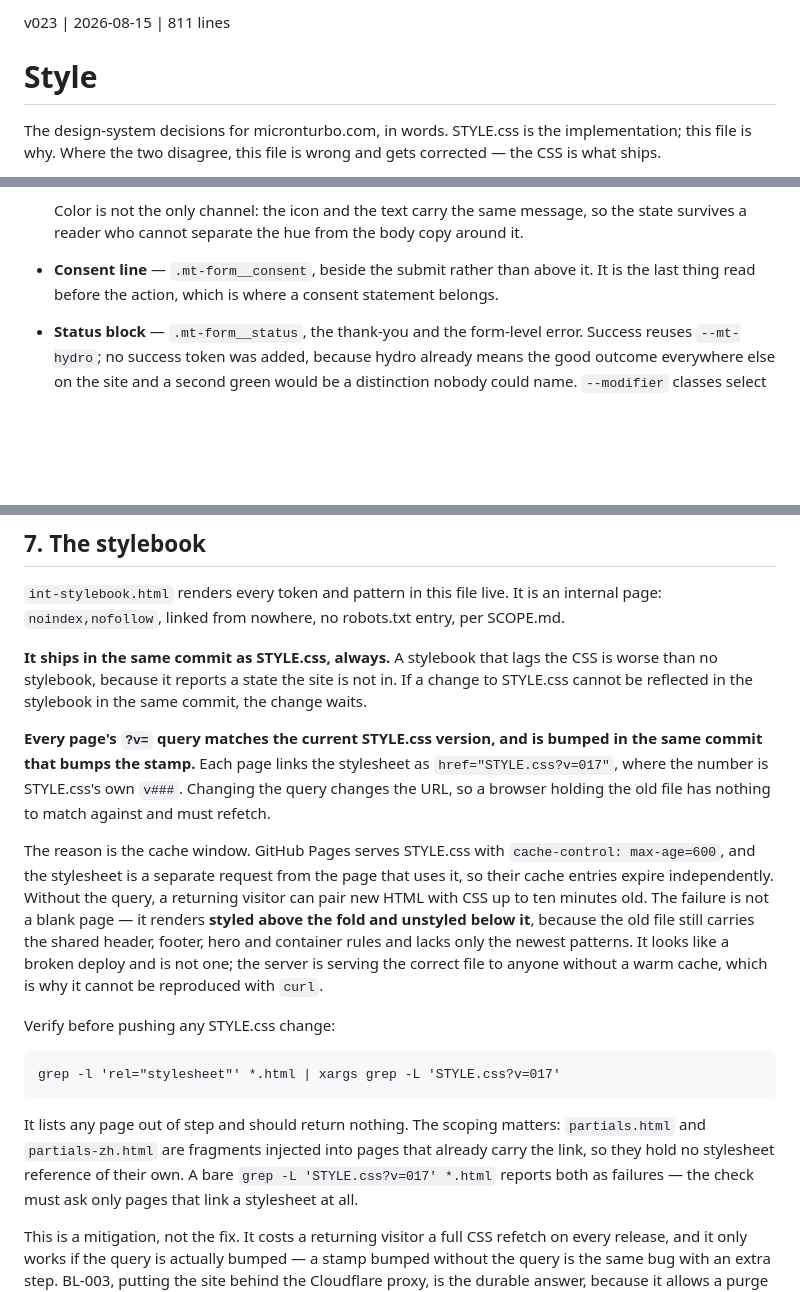
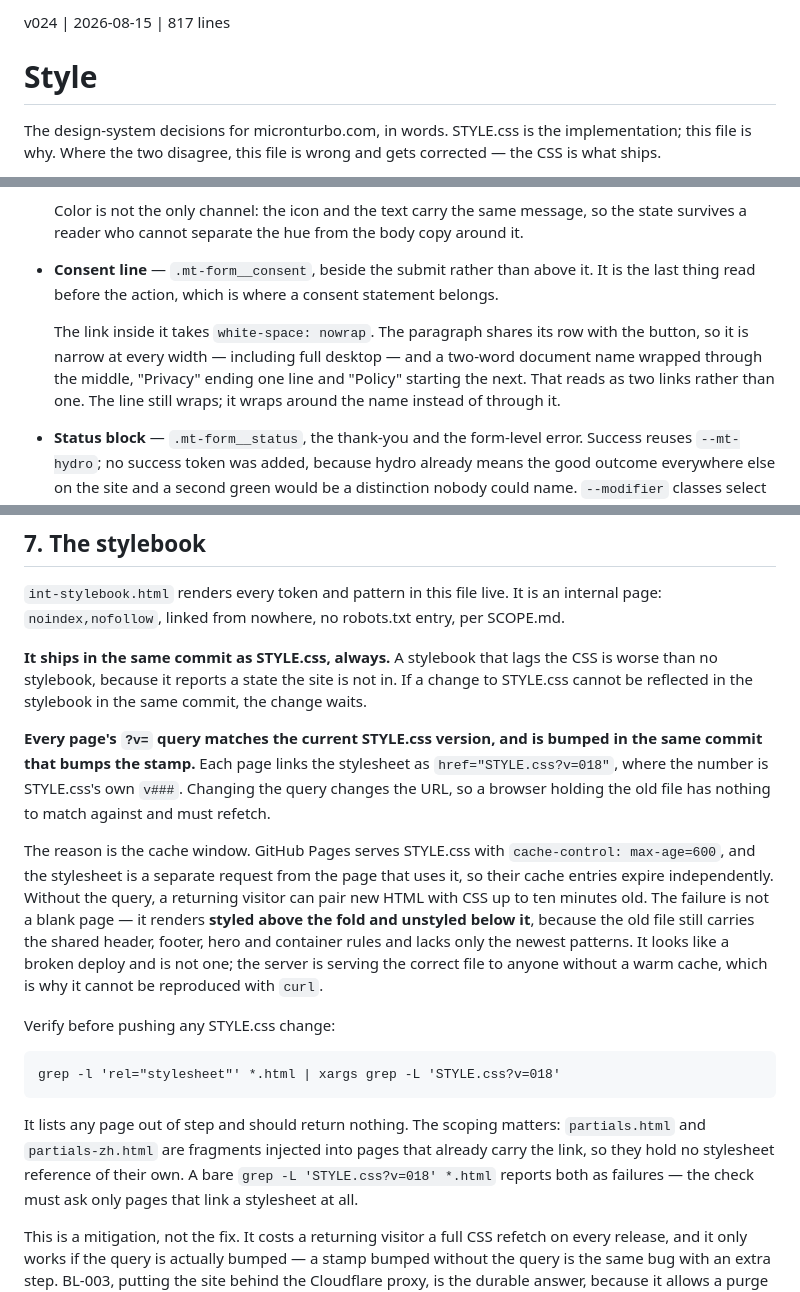
Before and after one commit to sw805206/micronturbo, a Markdown page: STYLE.md, 3 parts joined by grey strips. Rendered like a GitHub page; blank space fills up the shorter version.

Commit message:
docs: record the consent link nowrap and move section 7 to v=018
The consent paragraph shares its row with the button, so it is narrow at
every width and a two-word document name wrapped through the middle. Found
on the contact page at full desktop width, not only in a narrow window.

Co-Authored-By: Claude Opus 5 <noreply@anthropic.com>

````diff
--- a/STYLE.md
+++ b/STYLE.md
@@ -1,4 +1,4 @@
-v023 | 2026-08-15 | 811 lines
+v024 | 2026-08-15 | 817 lines
 # Style
 
 The design-system decisions for micronturbo.com, in words. STYLE.css is the
@@ -628,6 +628,12 @@ whether a reader can complete them.
   it. It is the last thing read before the action, which is where a consent
   statement belongs.
 
+  The link inside it takes `white-space: nowrap`. The paragraph shares its row
+  with the button, so it is narrow at every width — including full desktop —
+  and a two-word document name wrapped through the middle, "Privacy" ending one
+  line and "Policy" starting the next. That reads as two links rather than one.
+  The line still wraps; it wraps around the name instead of through it.
+
 - **Status block** — `.mt-form__status`, the thank-you and the form-level error.
   Success reuses `--mt-hydro`; no success token was added, because hydro already
   means the good outcome everywhere else on the site and a second green would be
@@ -656,7 +662,7 @@ change waits.
 
 **Every page's `?v=` query matches the current STYLE.css version, and is bumped
 in the same commit that bumps the stamp.** Each page links the stylesheet as
-`href="STYLE.css?v=017"`, where the number is STYLE.css's own `v###`. Changing
+`href="STYLE.css?v=018"`, where the number is STYLE.css's own `v###`. Changing
 the query changes the URL, so a browser holding the old file has nothing to
 match against and must refetch.
 
@@ -673,13 +679,13 @@ a warm cache, which is why it cannot be reproduced with `curl`.
 Verify before pushing any STYLE.css change:
 
 ```
-grep -l 'rel="stylesheet"' *.html | xargs grep -L 'STYLE.css?v=017'
+grep -l 'rel="stylesheet"' *.html | xargs grep -L 'STYLE.css?v=018'
 ```
 
 It lists any page out of step and should return nothing. The scoping matters:
 `partials.html` and `partials-zh.html` are fragments injected into pages that
 already carry the link, so they hold no stylesheet reference of their own. A
-bare `grep -L 'STYLE.css?v=017' *.html` reports both as failures — the check
+bare `grep -L 'STYLE.css?v=018' *.html` reports both as failures — the check
 must ask only pages that link a stylesheet at all.
 
 This is a mitigation, not the fix. It costs a returning visitor a full CSS
````
